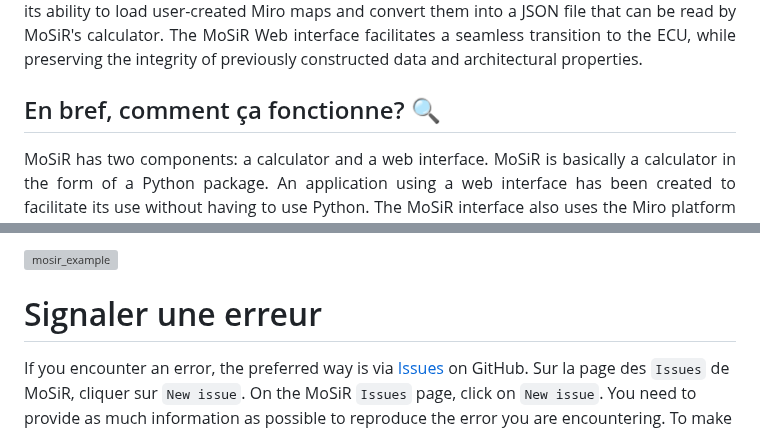
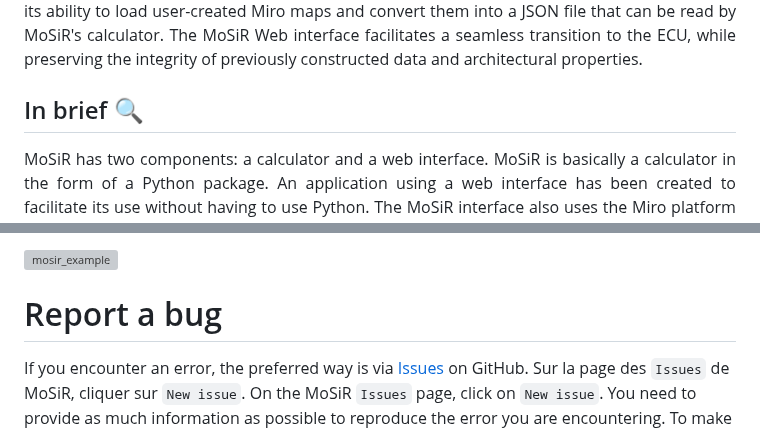
Before and after one commit to Bureau-du-Forestier-en-chef/MoSiR, a Markdown page: README.md, 2 parts joined by grey strips. Rendered like a GitHub page; grey boxes are pictures that could not be loaded.

```diff
--- a/README.md
+++ b/README.md
@@ -22,7 +22,7 @@
 MoSiR (Modèle de Simulation en Réseau), is a powerful tool designed by the Bureau du forestier en chef (BFEC) to facilitate the modeling and simulation of carbon fate in wood products from forestry operations. MoSiR calculates the actual climate impact of emissions associated with wood products throughout their life cycle and end-of-life, by enabling the user to use complex network architectures and associated input data in an automated way. MoSiR's web interface serves as a bridge between the creation and simulation of conceptual models for carbon trajectories in wood products and the calculation of their actual impact on climate. This interface is easily accessible from any web browser. MoSiR's web interface is distinguished by its ability to load user-created Miro maps and convert them into a JSON file that can be read by MoSiR's calculator. The MoSiR Web interface facilitates a seamless transition to the ECU, while preserving the integrity of previously constructed data and architectural properties.
 </p>
 
-## En bref, comment ça fonctionne? :mag:
+## In brief :mag:
 <p align = "justify">
 MoSiR has two components: a calculator and a web interface. MoSiR is basically a calculator in the form of a Python package. An application using a web interface has been created to facilitate its use without having to use Python. The MoSiR interface also uses the Miro platform to facilitate the creation of wood product networks. Miro is an online application that allows users to work on whiteboards, facilitating collaborative processes such as project management and mapping. MoSiR has the ability to read a Miro table and extract the information needed to build a graph (a network of nodes attached by links).
 </p>
@@ -32,7 +32,7 @@ The user can build a graph in Miro that can contain any number of nodes, some of
 
  ![mosir_example](https://github.com/Landry-G/MoSiR_images/blob/main/mosir_example.gif)
 
-# Signaler une erreur
+# Report a bug
 
 If you encounter an error, the preferred way is via [Issues] on GitHub. Sur la page des `Issues` de MoSiR, cliquer sur `New issue`. On the MoSiR `Issues` page, click on `New issue`. You need to provide as much information as possible to reproduce the error you are encountering. To make suggestions for improvement, please refer to the [future developments](https://github.com/Bureau-du-Forestier-en-chef/MoSiR/wiki/D%C3%A9veloppements-futurs) section.
 
```
